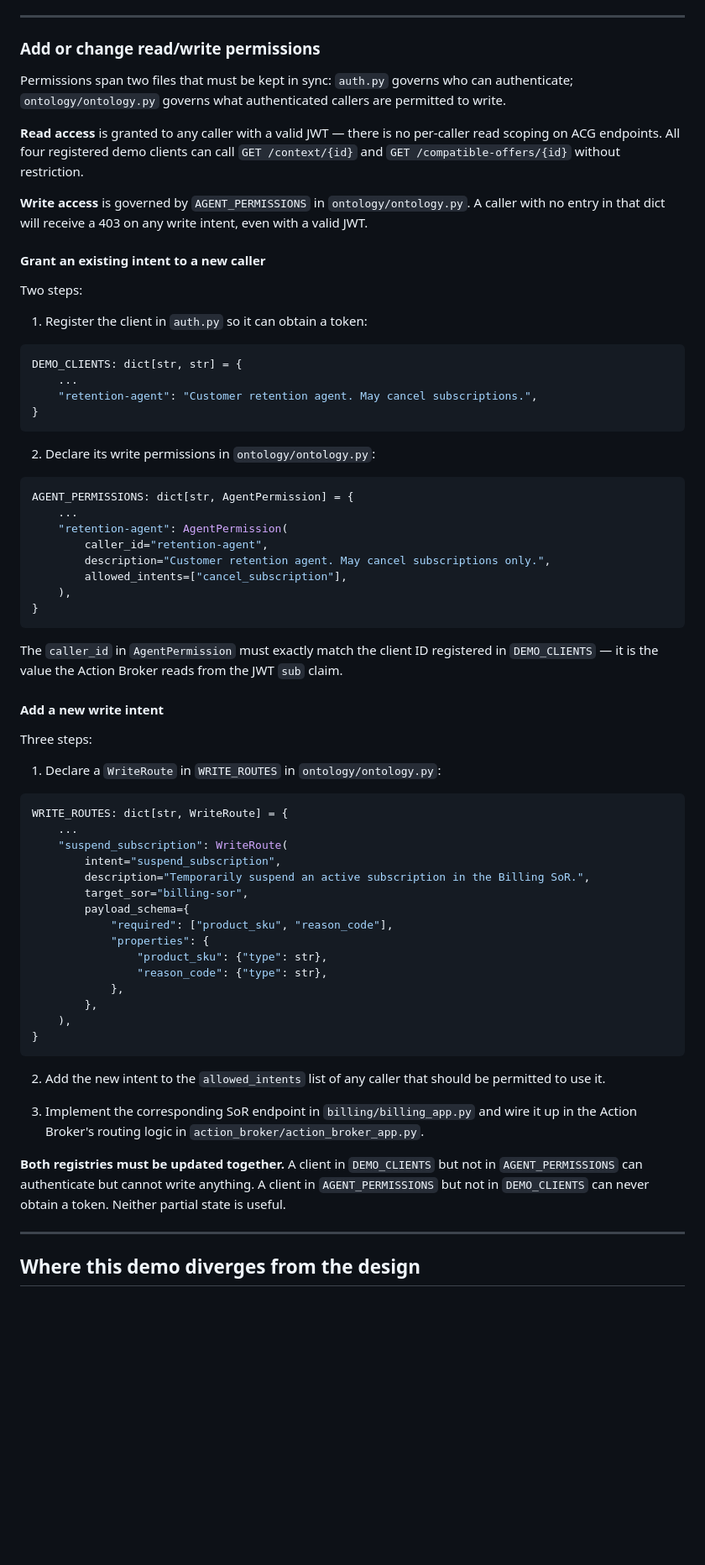
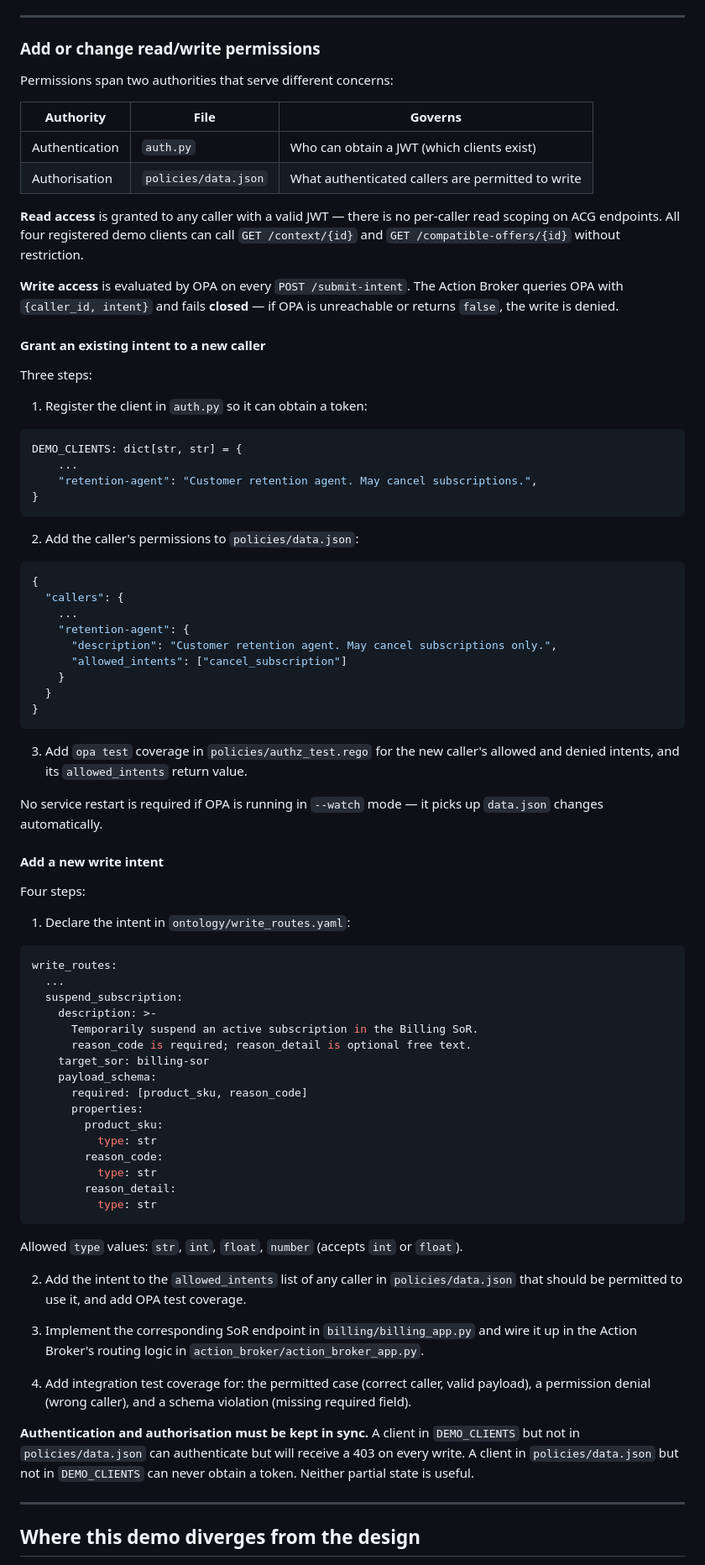
Before and after one commit to welshym/agenticdatalayer, a Markdown page: README.md, the part around one of its changes. Shown at 84% size. GitHub-like rendering; blank space fills up the shorter version.

Commit message:
Update README to reflect OPA permissions and YAML config extraction
- Ontology component section: describe assembly_spec.yaml and
  write_routes.yaml as the config sources loaded at startup
- Replace stale AGENT_PERMISSIONS / AgentPermission instructions with
  OPA-based workflow (policies/data.json + authz_test.rego)
- Replace hardcoded Python WRITE_ROUTES example with write_routes.yaml
  snippet; document allowed type names (str/int/float/number)

Co-Authored-By: Claude Sonnet 4.6 <noreply@anthropic.com>

````diff
--- a/README.md
+++ b/README.md
@@ -768,15 +776,20 @@ curl -X POST http://localhost:8016/reload
 
 ### Add or change read/write permissions
 
-Permissions span two files that must be kept in sync: `auth.py` governs who can authenticate; `ontology/ontology.py` governs what authenticated callers are permitted to write.
+Permissions span two authorities that serve different concerns:
+
+| Authority | File | Governs |
+|-----------|------|---------|
+| Authentication | `auth.py` | Who can obtain a JWT (which clients exist) |
+| Authorisation | `policies/data.json` | What authenticated callers are permitted to write |
 
 **Read access** is granted to any caller with a valid JWT — there is no per-caller read scoping on ACG endpoints. All four registered demo clients can call `GET /context/{id}` and `GET /compatible-offers/{id}` without restriction.
 
-**Write access** is governed by `AGENT_PERMISSIONS` in `ontology/ontology.py`. A caller with no entry in that dict will receive a 403 on any write intent, even with a valid JWT.
+**Write access** is evaluated by OPA on every `POST /submit-intent`. The Action Broker queries OPA with `{caller_id, intent}` and fails **closed** — if OPA is unreachable or returns `false`, the write is denied.
 
 #### Grant an existing intent to a new caller
 
-Two steps:
+Three steps:
 
 1. Register the client in `auth.py` so it can obtain a token:
 
@@ -787,50 +800,58 @@ DEMO_CLIENTS: dict[str, str] = {
 }
 ```
 
-2. Declare its write permissions in `ontology/ontology.py`:
+2. Add the caller's permissions to `policies/data.json`:
 
-```python
-AGENT_PERMISSIONS: dict[str, AgentPermission] = {
+```json
+{
+  "callers": {
     ...
-    "retention-agent": AgentPermission(
-        caller_id="retention-agent",
-        description="Customer retention agent. May cancel subscriptions only.",
-        allowed_intents=["cancel_subscription"],
-    ),
+    "retention-agent": {
+      "description": "Customer retention agent. May cancel subscriptions only.",
+      "allowed_intents": ["cancel_subscription"]
+    }
+  }
 }
 ```
 
-The `caller_id` in `AgentPermission` must exactly match the client ID registered in `DEMO_CLIENTS` — it is the value the Action Broker reads from the JWT `sub` claim.
+3. Add `opa test` coverage in `policies/authz_test.rego` for the new caller's allowed and denied intents, and its `allowed_intents` return value.
+
+No service restart is required if OPA is running in `--watch` mode — it picks up `data.json` changes automatically.
 
 #### Add a new write intent
 
-Three steps:
+Four steps:
 
-1. Declare a `WriteRoute` in `WRITE_ROUTES` in `ontology/ontology.py`:
+1. Declare the intent in `ontology/write_routes.yaml`:
 
-```python
-WRITE_ROUTES: dict[str, WriteRoute] = {
-    ...
-    "suspend_subscription": WriteRoute(
-        intent="suspend_subscription",
-        description="Temporarily suspend an active subscription in the Billing SoR.",
-        target_sor="billing-sor",
-        payload_schema={
-            "required": ["product_sku", "reason_code"],
-            "properties": {
-                "product_sku": {"type": str},
-                "reason_code": {"type": str},
-            },
-        },
-    ),
-}
+```yaml
+write_routes:
+  ...
+  suspend_subscription:
+    description: >-
+      Temporarily suspend an active subscription in the Billing SoR.
+      reason_code is required; reason_detail is optional free text.
+    target_sor: billing-sor
+    payload_schema:
+      required: [product_sku, reason_code]
+      properties:
+        product_sku:
+          type: str
+        reason_code:
+          type: str
+        reason_detail:
+          type: str
 ```
 
-2. Add the new intent to the `allowed_intents` list of any caller that should be permitted to use it.
+Allowed `type` values: `str`, `int`, `float`, `number` (accepts `int` or `float`).
+
+2. Add the intent to the `allowed_intents` list of any caller in `policies/data.json` that should be permitted to use it, and add OPA test coverage.
 
 3. Implement the corresponding SoR endpoint in `billing/billing_app.py` and wire it up in the Action Broker's routing logic in `action_broker/action_broker_app.py`.
 
-**Both registries must be updated together.** A client in `DEMO_CLIENTS` but not in `AGENT_PERMISSIONS` can authenticate but cannot write anything. A client in `AGENT_PERMISSIONS` but not in `DEMO_CLIENTS` can never obtain a token. Neither partial state is useful.
+4. Add integration test coverage for: the permitted case (correct caller, valid payload), a permission denial (wrong caller), and a schema violation (missing required field).
+
+**Authentication and authorisation must be kept in sync.** A client in `DEMO_CLIENTS` but not in `policies/data.json` can authenticate but will receive a 403 on every write. A client in `policies/data.json` but not in `DEMO_CLIENTS` can never obtain a token. Neither partial state is useful.
 
 ---
 
````
Also changed, not shown: other parts of README.md (+10 -2 lines).
